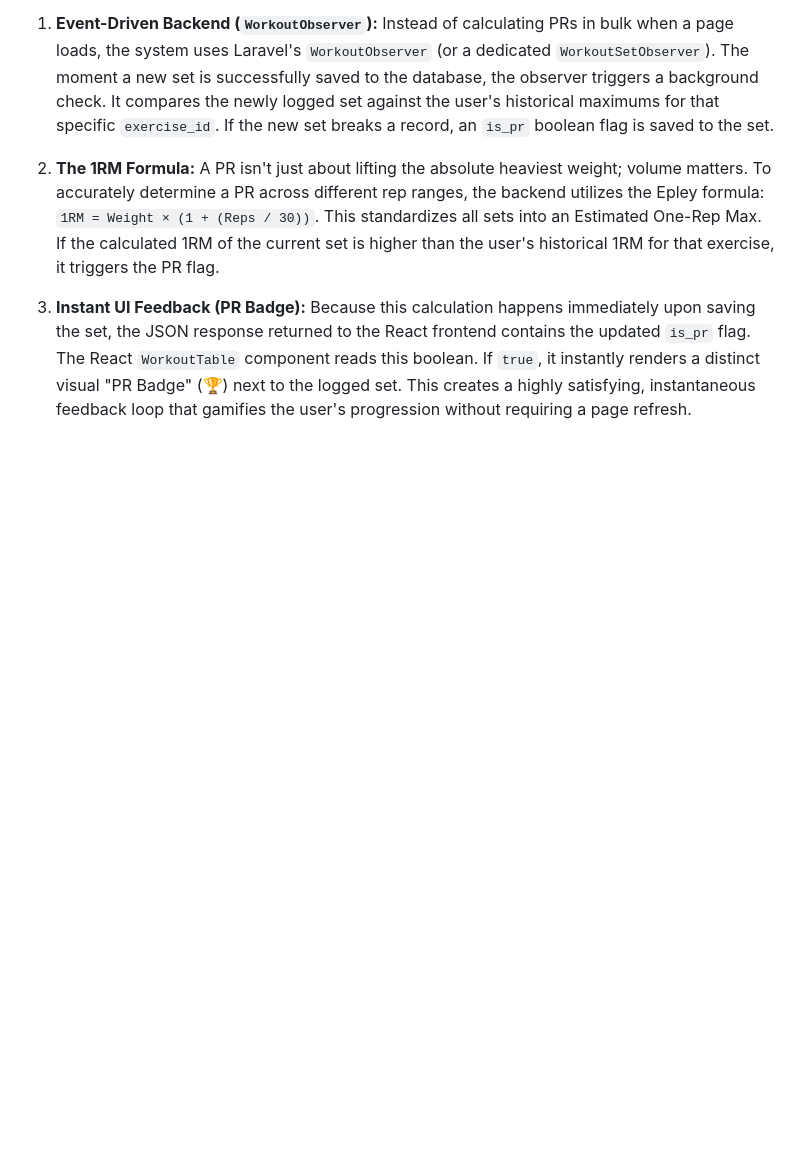
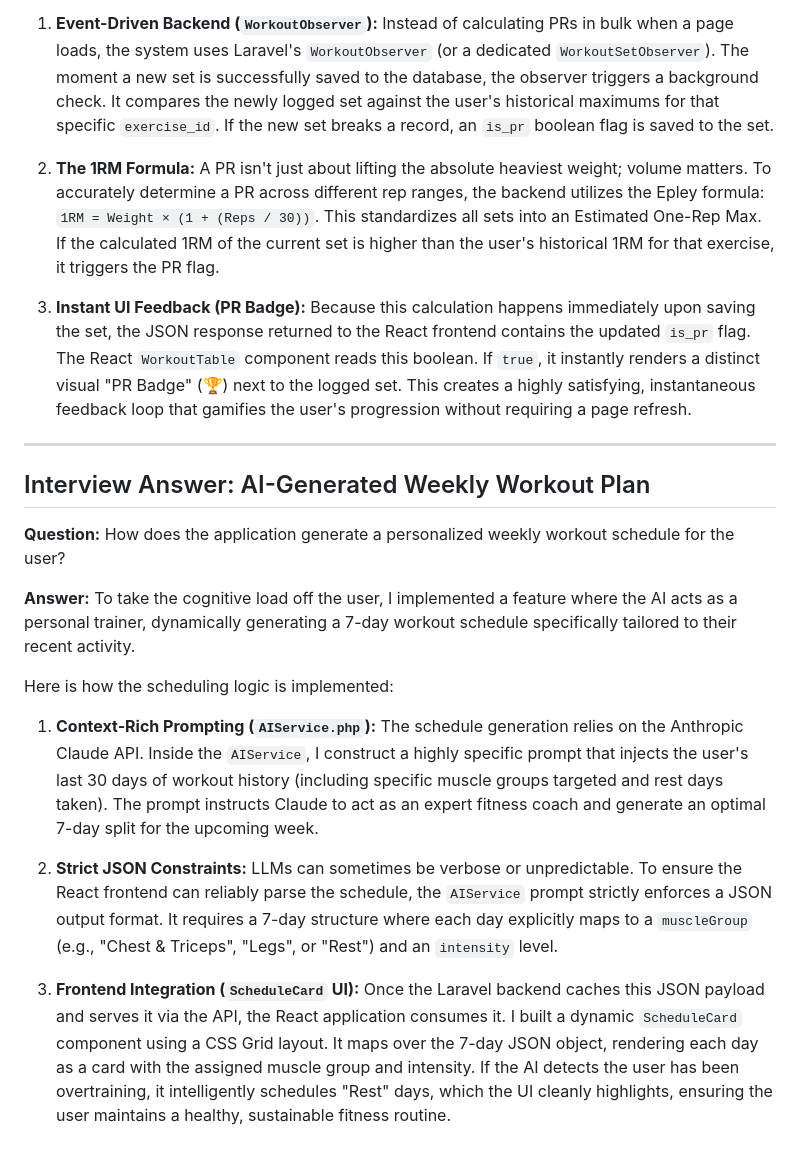
Before and after one commit to Umashankar12345/Exercise-Progress-Tracker-with-Dynamic-Charts, a Markdown page: interview_answer.md, the part around the change. Drawn GitHub-style; blank space fills up the shorter version.

Commit message:
Add interview answer explaining AI-Generated Weekly Workout Plan

```diff
--- a/interview_answer.md
+++ b/interview_answer.md
@@ -147,3 +147,23 @@ Here is the technical flow of the PR detection system:
 
 3. **Instant UI Feedback (PR Badge):**
    Because this calculation happens immediately upon saving the set, the JSON response returned to the React frontend contains the updated `is_pr` flag. The React `WorkoutTable` component reads this boolean. If `true`, it instantly renders a distinct visual "PR Badge" (🏆) next to the logged set. This creates a highly satisfying, instantaneous feedback loop that gamifies the user's progression without requiring a page refresh.
+
+---
+
+## Interview Answer: AI-Generated Weekly Workout Plan
+
+**Question:** How does the application generate a personalized weekly workout schedule for the user?
+
+**Answer:**
+To take the cognitive load off the user, I implemented a feature where the AI acts as a personal trainer, dynamically generating a 7-day workout schedule specifically tailored to their recent activity.
+
+Here is how the scheduling logic is implemented:
+
+1. **Context-Rich Prompting (`AIService.php`):**
+   The schedule generation relies on the Anthropic Claude API. Inside the `AIService`, I construct a highly specific prompt that injects the user's last 30 days of workout history (including specific muscle groups targeted and rest days taken). The prompt instructs Claude to act as an expert fitness coach and generate an optimal 7-day split for the upcoming week.
+
+2. **Strict JSON Constraints:**
+   LLMs can sometimes be verbose or unpredictable. To ensure the React frontend can reliably parse the schedule, the `AIService` prompt strictly enforces a JSON output format. It requires a 7-day structure where each day explicitly maps to a `muscleGroup` (e.g., "Chest & Triceps", "Legs", or "Rest") and an `intensity` level.
+
+3. **Frontend Integration (`ScheduleCard` UI):**
+   Once the Laravel backend caches this JSON payload and serves it via the API, the React application consumes it. I built a dynamic `ScheduleCard` component using a CSS Grid layout. It maps over the 7-day JSON object, rendering each day as a card with the assigned muscle group and intensity. If the AI detects the user has been overtraining, it intelligently schedules "Rest" days, which the UI cleanly highlights, ensuring the user maintains a healthy, sustainable fitness routine.
```
